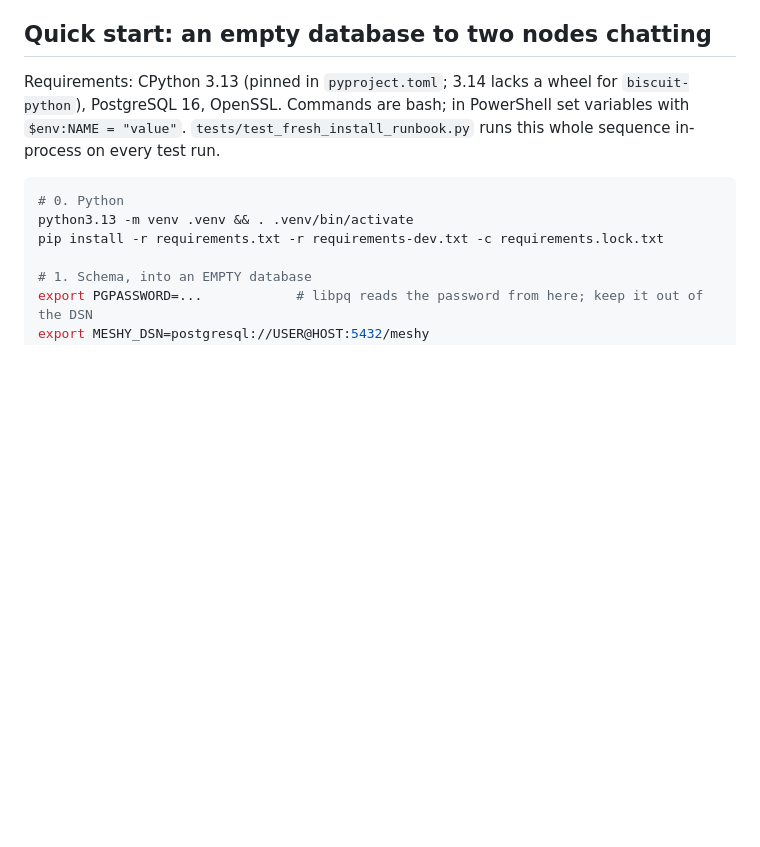
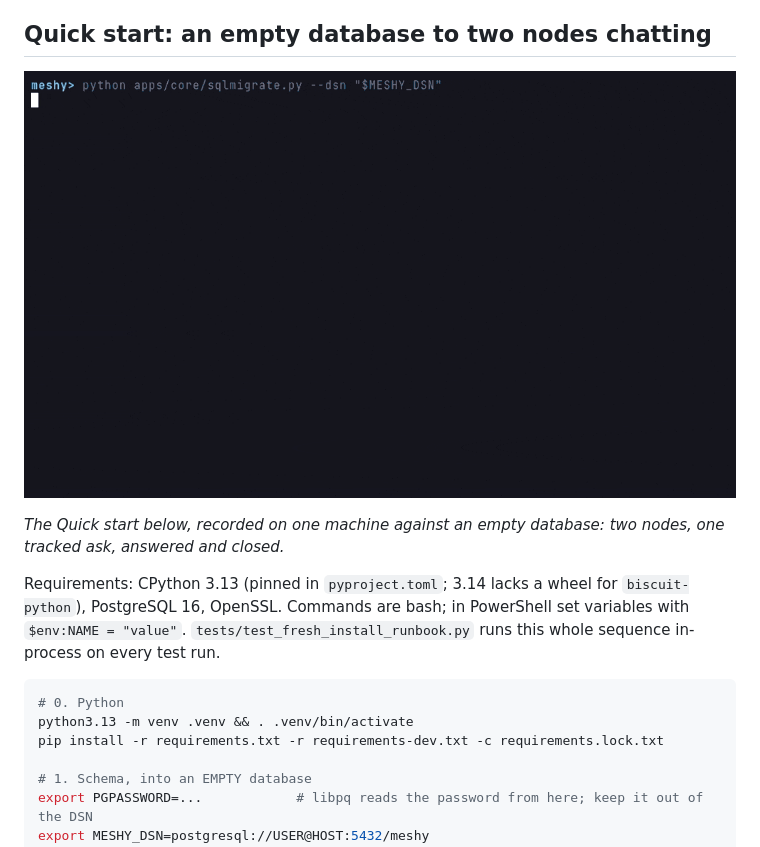
Before and after one commit to ademczuk/MeshyChat, a Markdown page: README.md, the part around the change. Drawn GitHub-style; pictures changed too: docs/meshychat-terminal-demo.gif (added); blank space fills up the shorter version.

Commit message:
README: add terminal demo of the quick start

```diff
--- a/README.md
+++ b/README.md
@@ -96,6 +96,10 @@ indexes and an append-only table: authorization and invariants that live in the
 migration framework cannot express. Do not convert them to Django migrations.
 
 ## Quick start: an empty database to two nodes chatting
+
+![Terminal demo of the Quick start](docs/meshychat-terminal-demo.gif)
+
+*The Quick start below, recorded on one machine against an empty database: two nodes, one tracked ask, answered and closed.*
 
 Requirements: CPython 3.13 (pinned in `pyproject.toml`; 3.14 lacks a wheel for `biscuit-python`), PostgreSQL 16,
 OpenSSL. Commands are bash; in PowerShell set variables with `$env:NAME = "value"`.
```
